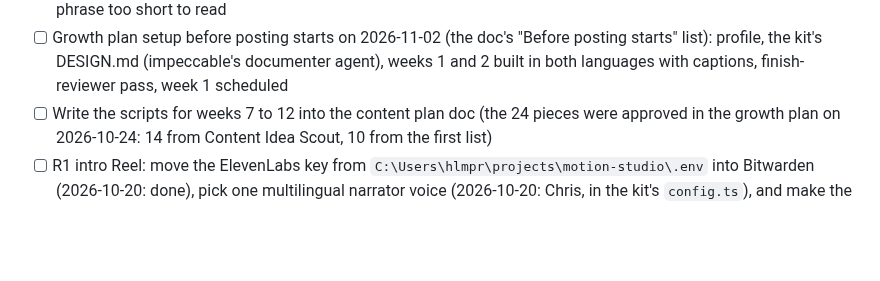
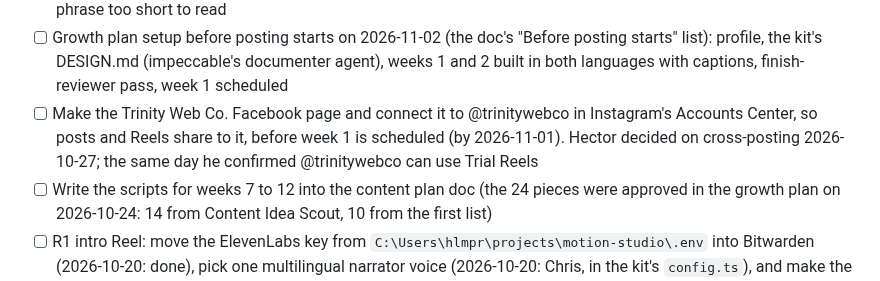
Before and after one commit to hectorclawd/trinity-web-co, a Markdown page: CHECKLIST.md, the part around the change. Rendered like a GitHub page; blank space fills up the shorter version.

Commit message:
Add the Facebook page for cross-posting to the checklist
Hector decided on 2026-10-27 to cross-post @trinitywebco to a Facebook
page, so the page goes up before week 1 is scheduled.

Co-Authored-By: Claude Opus 5.5 <noreply@anthropic.com>

```diff
--- a/CHECKLIST.md
+++ b/CHECKLIST.md
@@ -86,6 +86,7 @@ In launch order. Items in the same group can run in parallel.
 - [x] Weeks 1 and 2 in English: S1 speed-check story set (2026-10-20, 9eb5335, with PRODUCT.md); C2 slow-site carousel, C6 own-it carousel, and S3 ask-us story with its reusable answer frame (2026-10-20, approved, merged with this update). They're in Drive, "Trinity Web Co. Instagram posts", in weekly folders with posting notes. C6's caption must name the one-time $150 handoff fee. Posts promise Google Search Console, not analytics (playbook decisions log, 2026-10-20). R5, week 2's Reel, waits on the narrator voice
 - [x] Week 3 in English, plus the first Reels: C3 first-5-seconds carousel, C8 what-$99-covers carousel, S2 behind-the-build story (Quiz sticker on frame 5, A is right), and Reels R1 (website guy you can text), R4 (Purple Martin demo) and R5 (Good Oak demo) on Chris's voiceovers, each through a finish review and a fix round (2026-10-24, approved, branch `instagram-week-3`). In Drive under Week 03 with posting notes. The kit's captions now pick every line break themselves: after punctuation, never after a little word, inside a quote or inside a name, and no phrase too short to read
 - [ ] Growth plan setup before posting starts on 2026-11-02 (the doc's "Before posting starts" list): profile, the kit's DESIGN.md (impeccable's documenter agent), weeks 1 and 2 built in both languages with captions, finish-reviewer pass, week 1 scheduled
+- [ ] Make the Trinity Web Co. Facebook page and connect it to @trinitywebco in Instagram's Accounts Center, so posts and Reels share to it, before week 1 is scheduled (by 2026-11-01). Hector decided on cross-posting 2026-10-27; the same day he confirmed @trinitywebco can use Trial Reels
 - [ ] Write the scripts for weeks 7 to 12 into the content plan doc (the 24 pieces were approved in the growth plan on 2026-10-24: 14 from Content Idea Scout, 10 from the first list)
 - [ ] R1 intro Reel: move the ElevenLabs key from `C:\Users\hlmpr\projects\motion-studio\.env` into Bitwarden (2026-10-20: done), pick one multilingual narrator voice (2026-10-20: Chris, in the kit's `config.ts`), and make the voiceover in English and Spanish (Hector checks the Spanish script first). Then time the scenes and end card to the audio (2026-10-20: `scripts/voiceover.mjs` makes each take plus its word timings for the captions; English voiceovers done for R1, R3, R4 and R5; 2026-10-24: R1, R4 and R5 built and approved in English, R3 not built yet; Spanish waits on Hector's check of each `script-es.txt`)
 - [x] Decide on the untracked `motion-studio/` folder (a 24 s site showcase video side project with its own git repo and an ElevenLabs key in `.env`; details in HANDOFF.md) (2026-10-18: moved out to `C:\Users\hlmpr\projects\motion-studio`, venv paths fixed; Hector backs up the files listed in HANDOFF.md to Google Drive)
```
